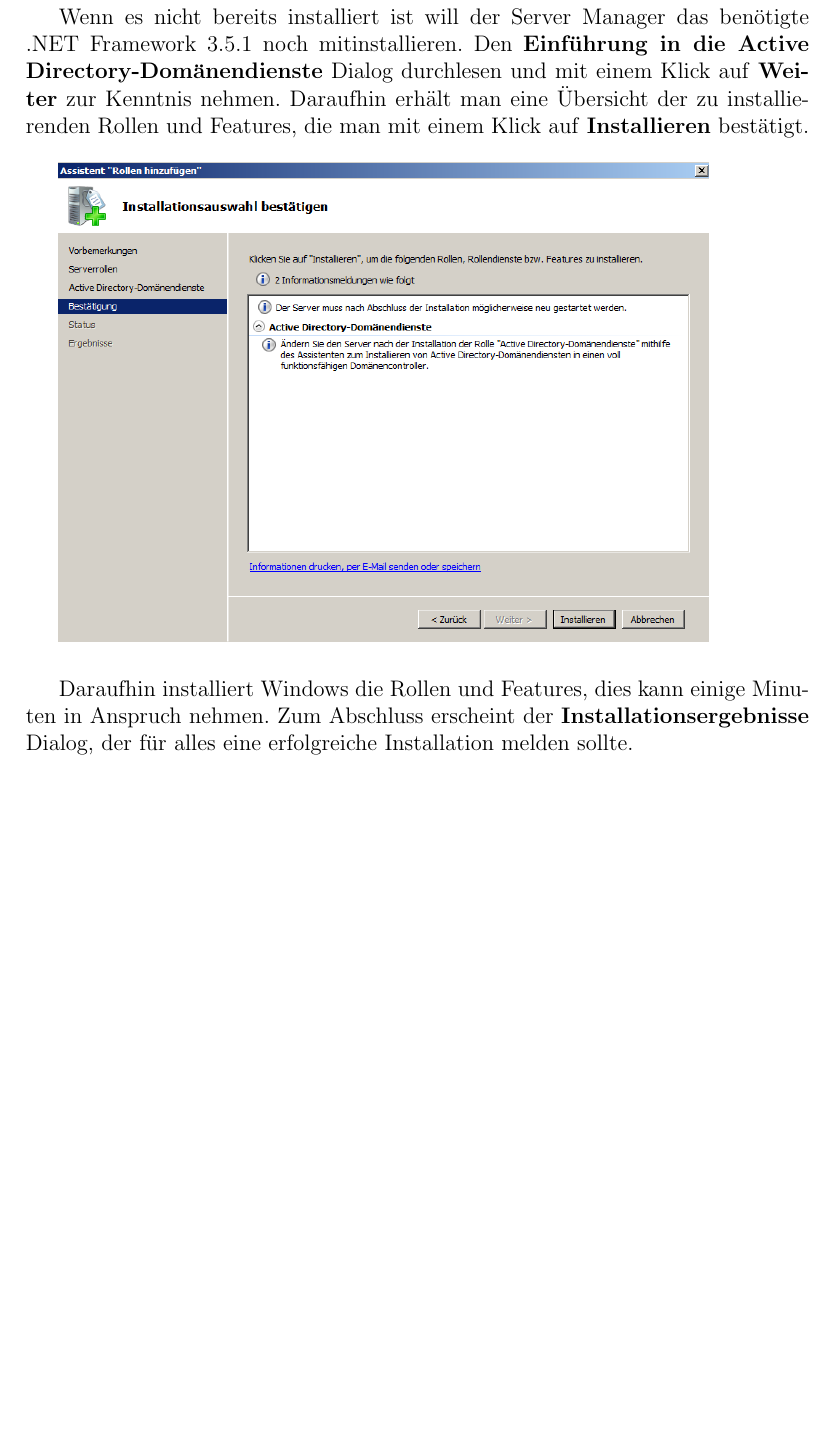
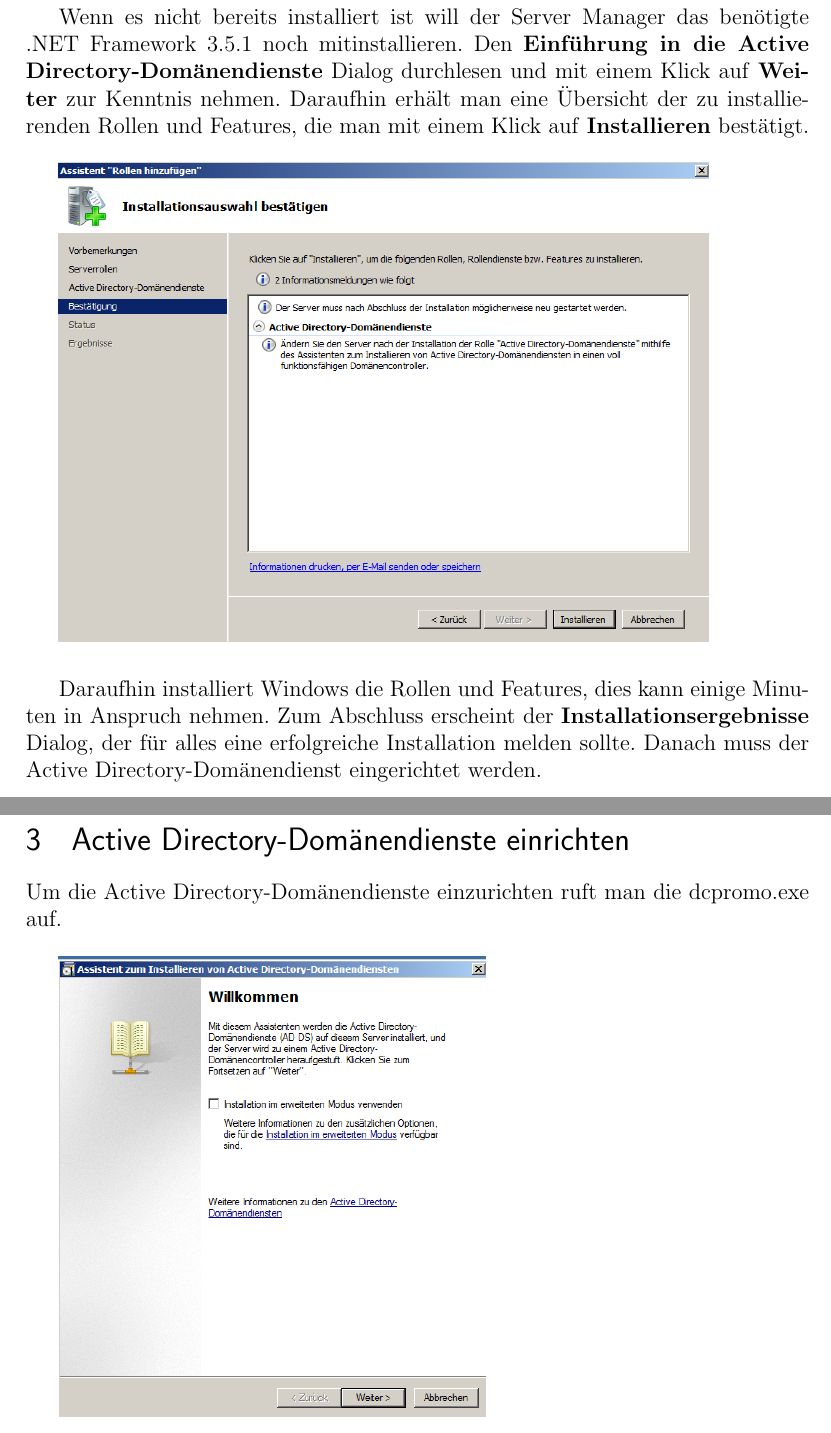
Before and after one commit to Gabelvampir/ty-stuff, a LaTeX document (Win Server 2008 R2 AD DC Doku/AD DC Doku.tex): part of page 10 of 10 before the commit and two parts of pages 10 and 11 of 11 after it, the two joined at a grey line, cut so that both start at the same text, the shorter picture padded with empty space. Compiled offline with pdfLaTeX.

Commit message:
First version chapter 2

```diff
--- a/Win Server 2008 R2 AD DC Doku/AD DC Doku.tex
+++ b/Win Server 2008 R2 AD DC Doku/AD DC Doku.tex
@@ -126,5 +126,11 @@
 
  	\includegraphics[height=9cm]{Bilder/011}\\
 
- Daraufhin installiert Windows die Rollen und Features, dies kann einige Minuten in Anspruch nehmen. Zum Abschluss erscheint der \emph{Installationsergebnisse} Dialog, der für alles eine erfolgreiche Installation melden sollte.
+Daraufhin installiert Windows die Rollen und Features, dies kann einige Minuten in Anspruch nehmen. Zum Abschluss erscheint der \emph{Installationsergebnisse} Dialog, der für alles eine erfolgreiche Installation melden sollte. Danach muss der Active Directory-Domänendienst eingerichtet werden.
+
+ \newpage
+ \section{Active Directory-Domänendienste einrichten}
+Um die Active Directory-Domänendienste einzurichten ruft man die dcpromo.exe auf.\\
+
+	\includegraphics[width=8cm]{Bilder/014(dcpromo_exe01)}\\
 \end{document}
```
Also changed, not shown: Win Server 2008 R2 AD DC Doku/AD DC Doku.tex (4 more changed lines).
